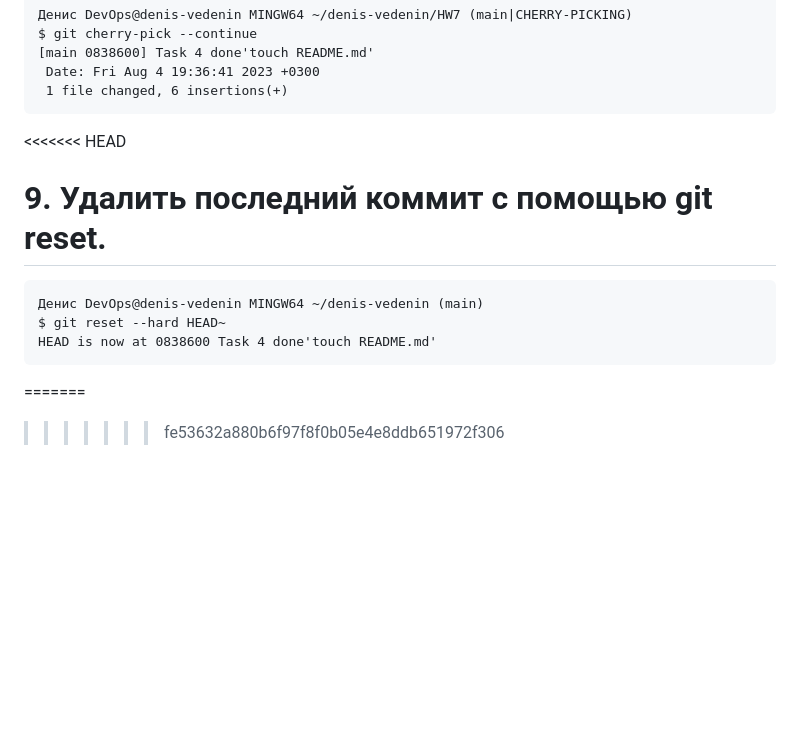
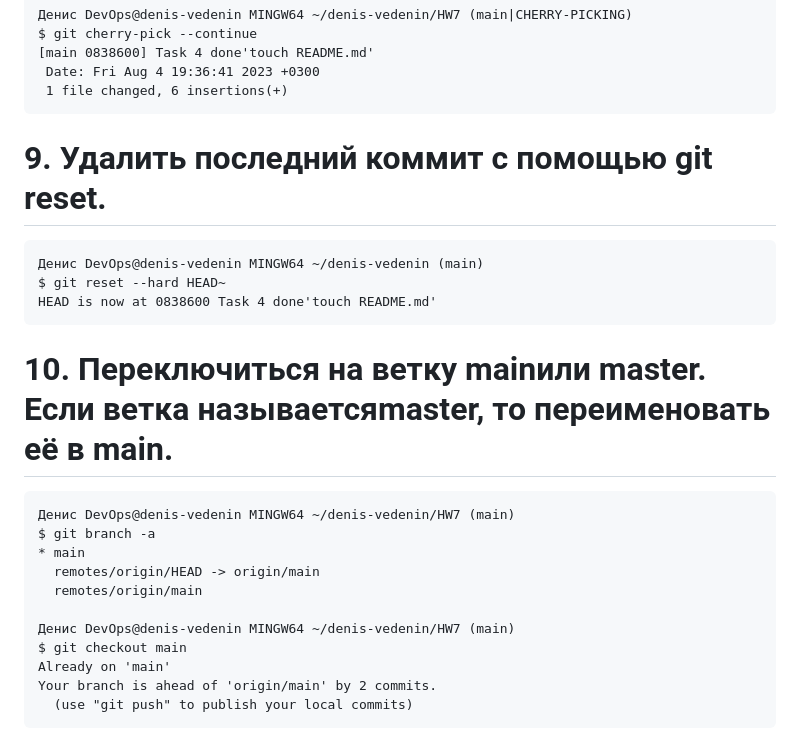
Before and after one commit to tms-dos17-onl/denis-vedenin, a Markdown page: HW7/HW7.md, the part around the change. Drawn GitHub-style; blank space fills up the shorter version.

Commit message:
Task 10 done 'git checkout main'

````diff
--- a/HW7/HW7.md
+++ b/HW7/HW7.md
@@ -209,7 +209,6 @@ $ git cherry-pick --continue
  Date: Fri Aug 4 19:36:41 2023 +0300
  1 file changed, 6 insertions(+)
 ```
-<<<<<<< HEAD
 
 # 9. Удалить последний коммит с помощью git reset.
 ```
@@ -217,5 +216,18 @@ $ git cherry-pick --continue
 $ git reset --hard HEAD~
 HEAD is now at 0838600 Task 4 done'touch README.md'
 ```
-=======
->>>>>>> fe53632a880b6f97f8f0b05e4e8ddb651972f306
+
+# 10. Переключиться на ветку mainили master. Если ветка называетсяmaster, то переименовать её в main.
+```
+Денис DevOps@denis-vedenin MINGW64 ~/denis-vedenin/HW7 (main)
+$ git branch -a
+* main
+  remotes/origin/HEAD -> origin/main
+  remotes/origin/main
+
+Денис DevOps@denis-vedenin MINGW64 ~/denis-vedenin/HW7 (main)
+$ git checkout main
+Already on 'main'
+Your branch is ahead of 'origin/main' by 2 commits.
+  (use "git push" to publish your local commits)
+```
````
